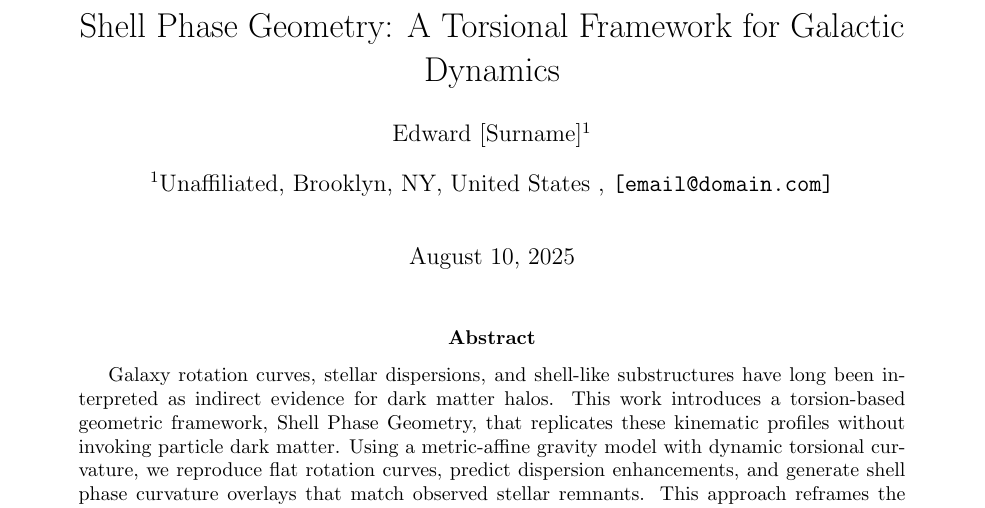
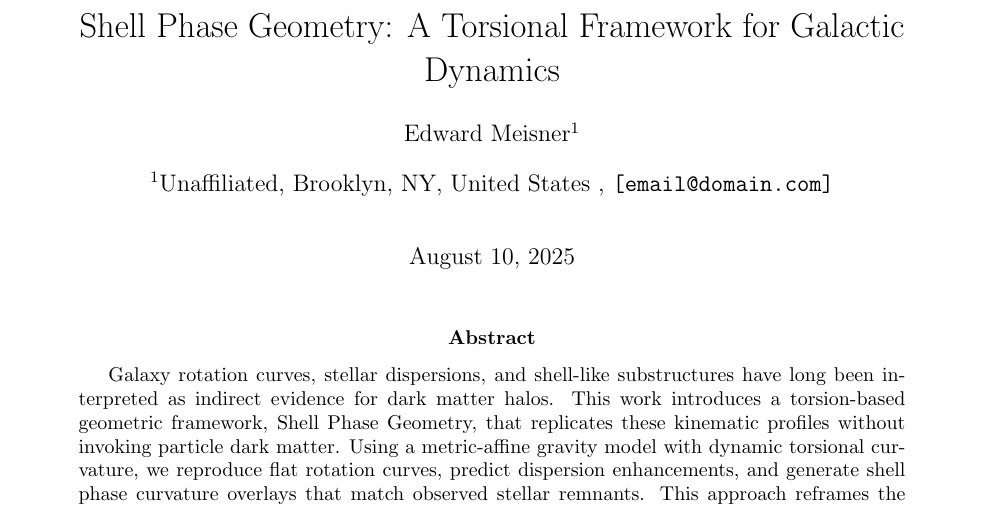
Before and after one commit to EMCopilotgit/Shell-phase-geometry, a LaTeX paper (galactic-model.tex): part of page 1 of 3, cut so that both start at the same text. Compiled offline with pdfLaTeX.

Commit message:
Update galactic-model.tex

```diff
--- a/galactic-model.tex
+++ b/galactic-model.tex
@@ -9,9 +9,11 @@
 \usepackage{pgfplots}
 \pgfplotsset{compat=1.18}
 \usepackage[colorlinks=true,linkcolor=blue,citecolor=blue,urlcolor=blue]{hyperref}
+\usepackage[style=authoryear,backend=biber]{biblatex}
+\addbibresource{references.bib}
 
 \title{Shell Phase Geometry: A Torsional Framework for Galactic Dynamics}
-\author[1]{Edward [Surname]}
+\author[1]{Edward Meisner}
 \affil[1]{Unaffiliated, Brooklyn, NY, United States \\ \texttt{[email@domain.com]}}
 \date{\today}
 
```
Also changed, not shown: galactic-model.tex (3 more changed lines).
